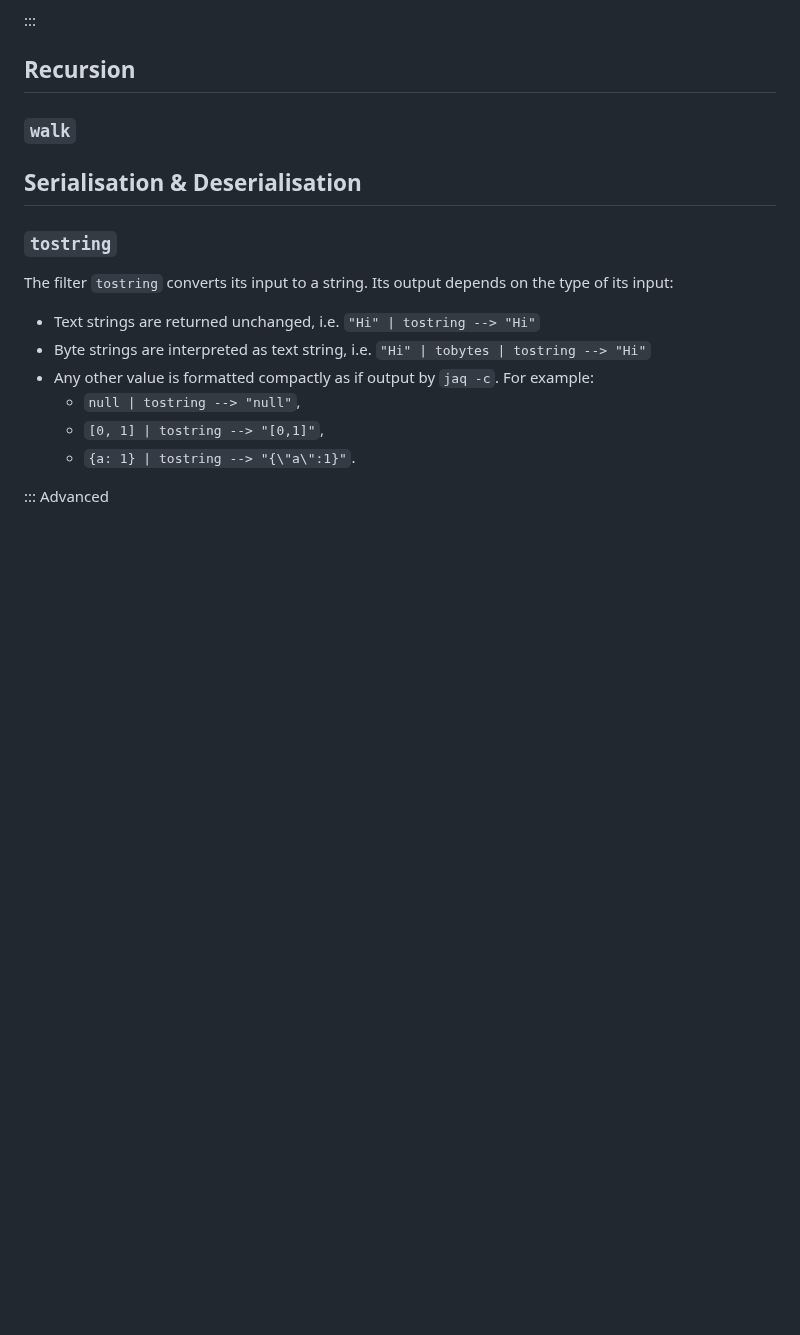
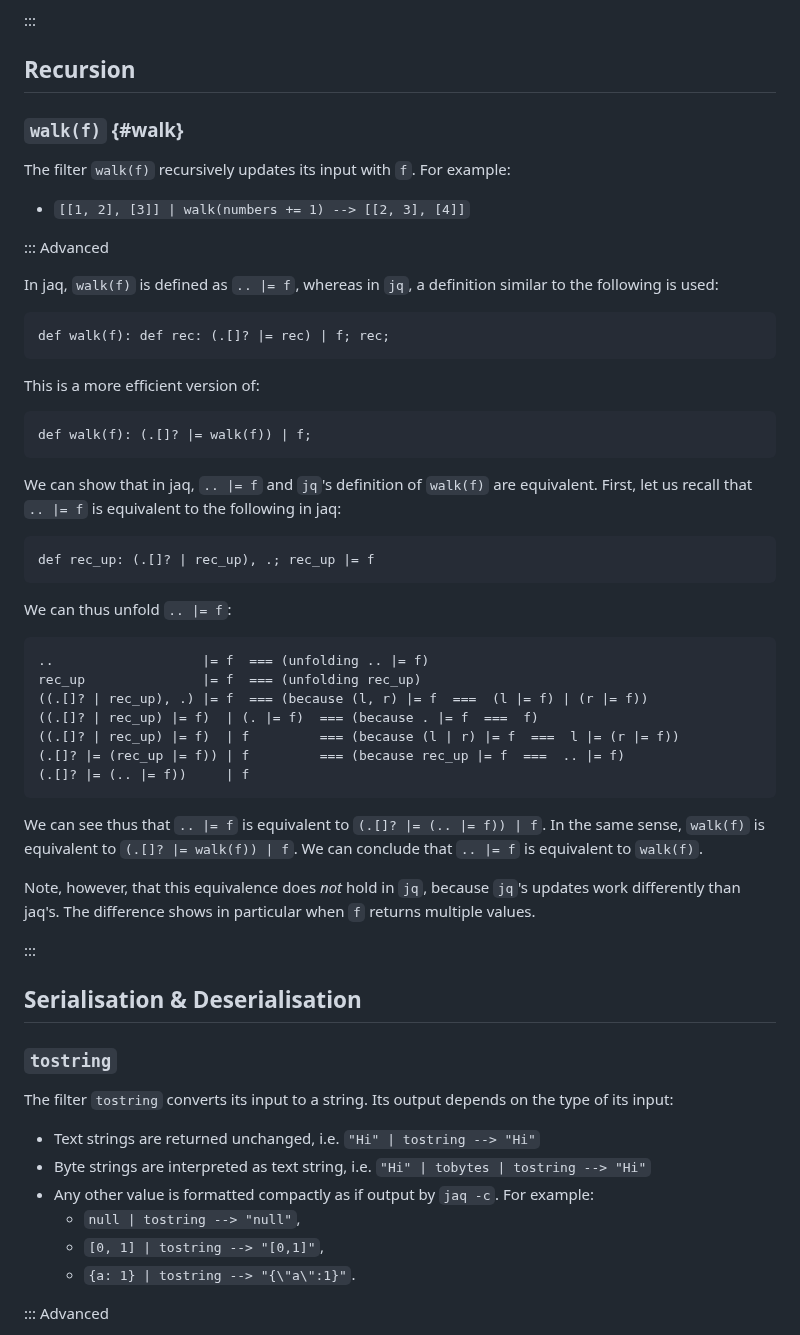
Before and after one commit to 01mf02/jaq, a Markdown page: docs/stdlib.md, the part around the change. Drawn GitHub-style; blank space fills up the shorter version.

Commit message:
Document `walk(f)`.

```diff
--- a/docs/stdlib.md
+++ b/docs/stdlib.md
@@ -841,8 +841,60 @@ This is inspired by Erlang's `iolist_to_binary` function.
 
 ## Recursion
 
-### `walk`
+### `walk(f)` {#walk}
 
+The filter `walk(f)` recursively updates its input with `f`.
+For example:
+
+- `[[1, 2], [3]] | walk(numbers += 1) --> [[2, 3], [4]]`
+
+::: Advanced
+
+In jaq, `walk(f)` is defined as `.. |= f`, whereas
+in `jq`, a definition similar to the following is used:
+
+~~~
+def walk(f): def rec: (.[]? |= rec) | f; rec;
+~~~
+
+This is a more efficient version of:
+
+~~~
+def walk(f): (.[]? |= walk(f)) | f;
+~~~
+
+We can show that in jaq, `.. |= f` and `jq`'s definition of `walk(f)` are equivalent.
+First, let us recall that `.. |= f` is equivalent to the following in jaq:
+
+~~~
+def rec_up: (.[]? | rec_up), .; rec_up |= f
+~~~
+
+We can thus unfold `.. |= f`:
+
+~~~
+..                   |= f  === (unfolding .. |= f)
+rec_up               |= f  === (unfolding rec_up)
+((.[]? | rec_up), .) |= f  === (because (l, r) |= f  ===  (l |= f) | (r |= f))
+((.[]? | rec_up) |= f)  | (. |= f)  === (because . |= f  ===  f)
+((.[]? | rec_up) |= f)  | f         === (because (l | r) |= f  ===  l |= (r |= f))
+(.[]? |= (rec_up |= f)) | f         === (because rec_up |= f  ===  .. |= f)
+(.[]? |= (.. |= f))     | f
+~~~
+
+We can see thus that
+`.. |= f` is equivalent to
+`(.[]? |= (.. |= f)) | f`.
+In the same sense,
+`walk(f)` is equivalent to
+`(.[]? |= walk(f)) | f`.
+We can conclude that `.. |= f` is equivalent to `walk(f)`.
+
+Note, however, that this equivalence does *not* hold in `jq`,
+because `jq`'s updates work differently than jaq's.
+The difference shows in particular when `f` returns multiple values.
+
+:::
 
 ## Serialisation & Deserialisation
 
```
